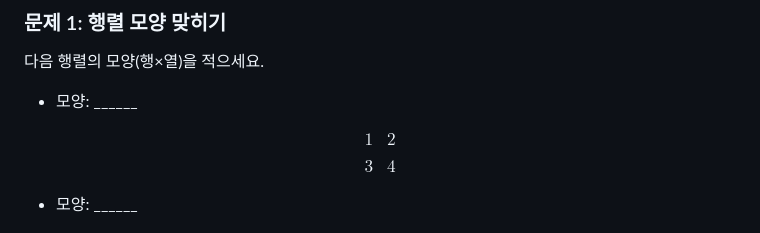
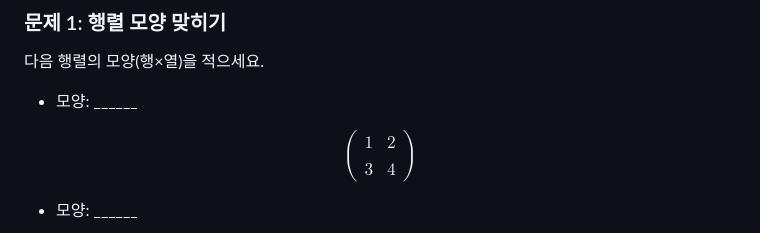
Before and after one commit to SJinLee/AI-in-Space, a Markdown page: docs/03주차_Numpy_숫자게임판.md, the part around one of its changes. GitHub-like rendering.

Commit message:
Update Numpy tutorial content and examples

```diff
--- a/docs/03주차_Numpy_숫자게임판.md
+++ b/docs/03주차_Numpy_숫자게임판.md
@@ -178,7 +178,7 @@ print("\n💡 10,000개 숫자의 평균을 한 줄에 계산! 이게 바로 AI
 
 * 모양: ______
 
-$$\begin{matrix} 1 & 2 \\\\ 3 & 4 \end{matrix} $$
+$$\begin{pmatrix} 1 & 2 \\\\ 3 & 4 \end{pmatrix} $$
 
 * 모양: ______
 
```
Also changed, not shown: other parts of docs/03주차_Numpy_숫자게임판.md (+5 -0 lines).
